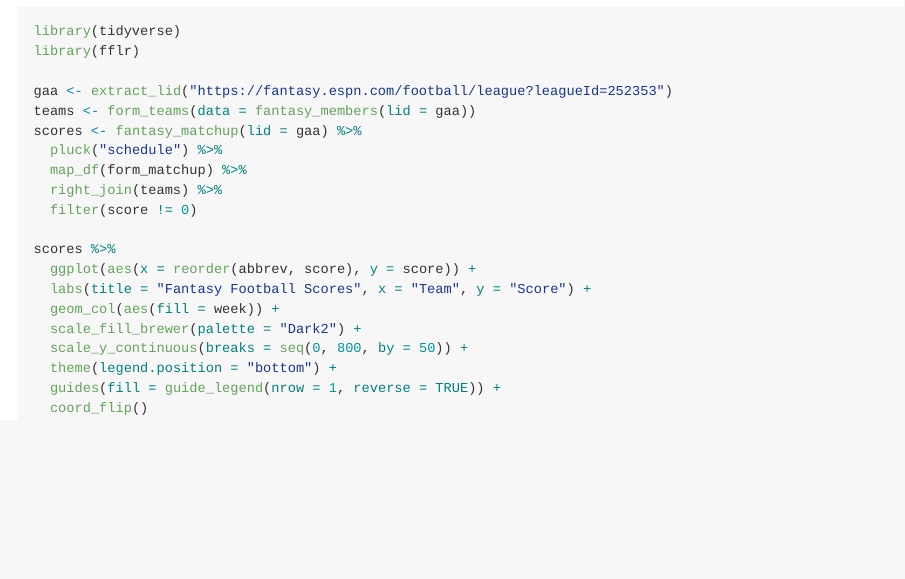
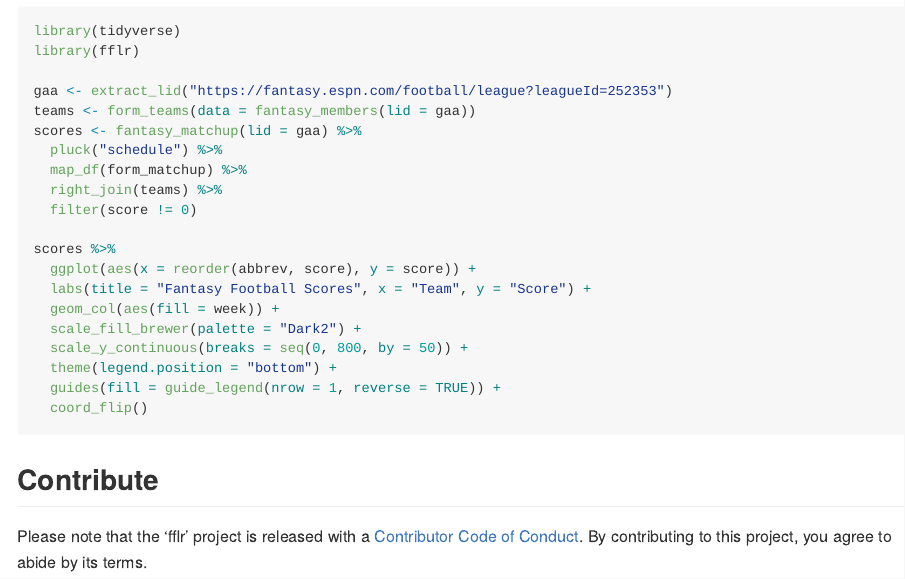
Before and after one commit to k5cents/fflr, an R Markdown document (README.Rmd): the page in a window 1100 px wide, from 510 px down. Rendered offline with R 4.5, knitr and Pandoc, with nearby package versions; the code chunks are not run, so their results and figures are left out; badge pictures from the web are left out.

Commit message:
Update README with use_tidy_contributing()

````diff
--- a/README.Rmd
+++ b/README.Rmd
@@ -66,3 +66,9 @@ scores %>%
   guides(fill = guide_legend(nrow = 1, reverse = TRUE)) +
   coord_flip()
 ```
+
+## Contribute
+
+Please note that the 'fflr' project is released with a
+[Contributor Code of Conduct](.github/CODE_OF_CONDUCT.md).
+By contributing to this project, you agree to abide by its terms.
````
Also changed, not shown: README.md, 1 other file.
